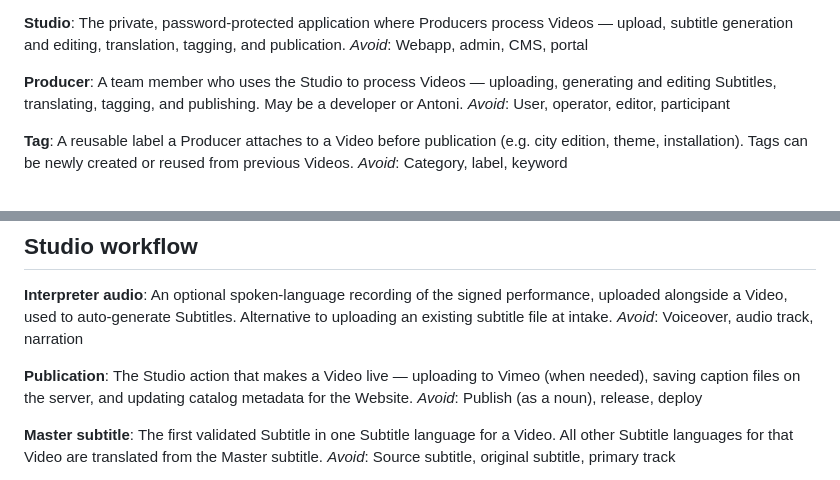
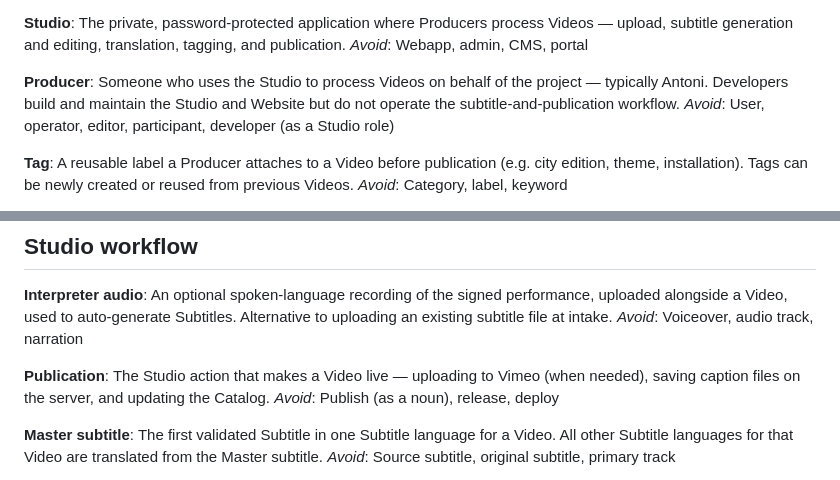
Before and after one commit to AdriaCoding/DeafCity, a Markdown page: CONTEXT.md, 2 parts joined by grey strips. Rendered like a GitHub page.

```diff
--- a/CONTEXT.md
+++ b/CONTEXT.md
@@ -39,8 +39,8 @@ The private, password-protected application where Producers process Videos — u
 _Avoid_: Webapp, admin, CMS, portal
 
 **Producer**:
-A team member who uses the Studio to process Videos — uploading, generating and editing Subtitles, translating, tagging, and publishing. May be a developer or Antoni.
-_Avoid_: User, operator, editor, participant
+Someone who uses the Studio to process Videos on behalf of the project — typically Antoni. Developers build and maintain the Studio and Website but do not operate the subtitle-and-publication workflow.
+_Avoid_: User, operator, editor, participant, developer (as a Studio role)
 
 **Tag**:
 A reusable label a Producer attaches to a Video before publication (e.g. city edition, theme, installation). Tags can be newly created or reused from previous Videos.
@@ -65,7 +65,7 @@ An optional spoken-language recording of the signed performance, uploaded alongs
 _Avoid_: Voiceover, audio track, narration
 
 **Publication**:
-The Studio action that makes a Video live — uploading to Vimeo (when needed), saving caption files on the server, and updating catalog metadata for the Website.
+The Studio action that makes a Video live — uploading to Vimeo (when needed), saving caption files on the server, and updating the Catalog.
 _Avoid_: Publish (as a noun), release, deploy
 
 **Master subtitle**:
```
Also changed, not shown: docs/requirements.md (added, +113 -0 lines).
